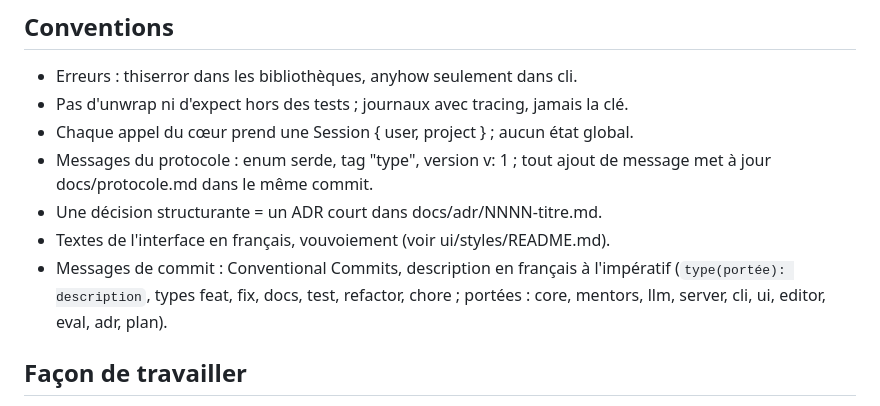
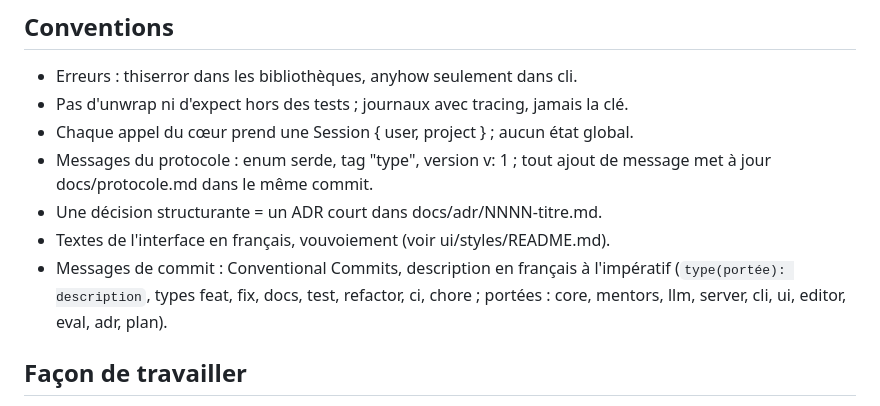
Before and after one commit to tixplop/hodegos, a Markdown page: CLAUDE.md, the part around the change. Rendered like a GitHub page.

Commit message:
docs: ajouter le type ci à la convention de commit
Co-Authored-By: Claude Opus 5.5 <noreply@anthropic.com>

```diff
--- a/CLAUDE.md
+++ b/CLAUDE.md
@@ -61,7 +61,7 @@ Seul server connaît HTTP et la WebSocket.
 - Une décision structurante = un ADR court dans docs/adr/NNNN-titre.md.
 - Textes de l'interface en français, vouvoiement (voir ui/styles/README.md).
 - Messages de commit : Conventional Commits, description en français à l'impératif
-  (`type(portée): description`, types feat, fix, docs, test, refactor, chore ;
+  (`type(portée): description`, types feat, fix, docs, test, refactor, ci, chore ;
   portées : core, mentors, llm, server, cli, ui, editor, eval, adr, plan).
 
 ## Façon de travailler
```
